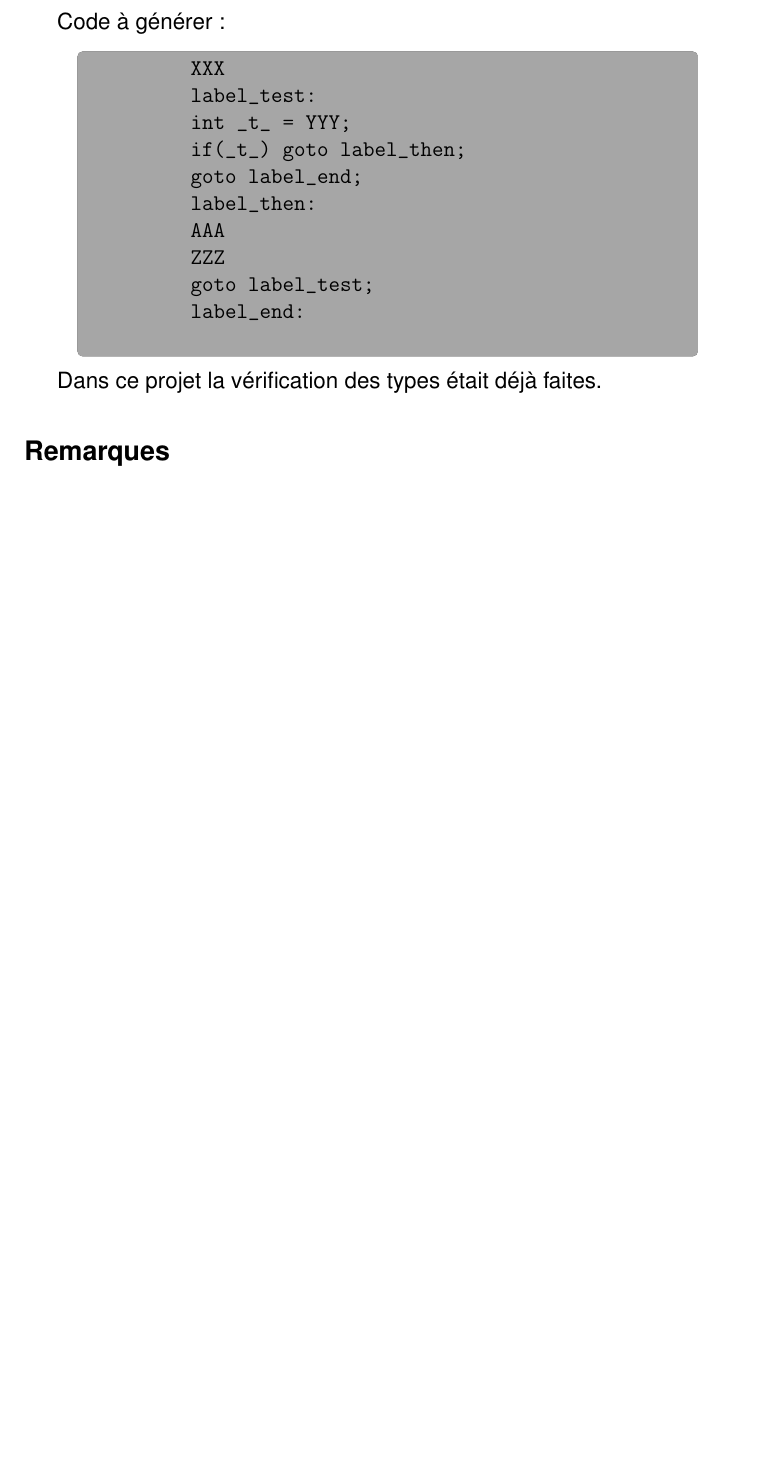
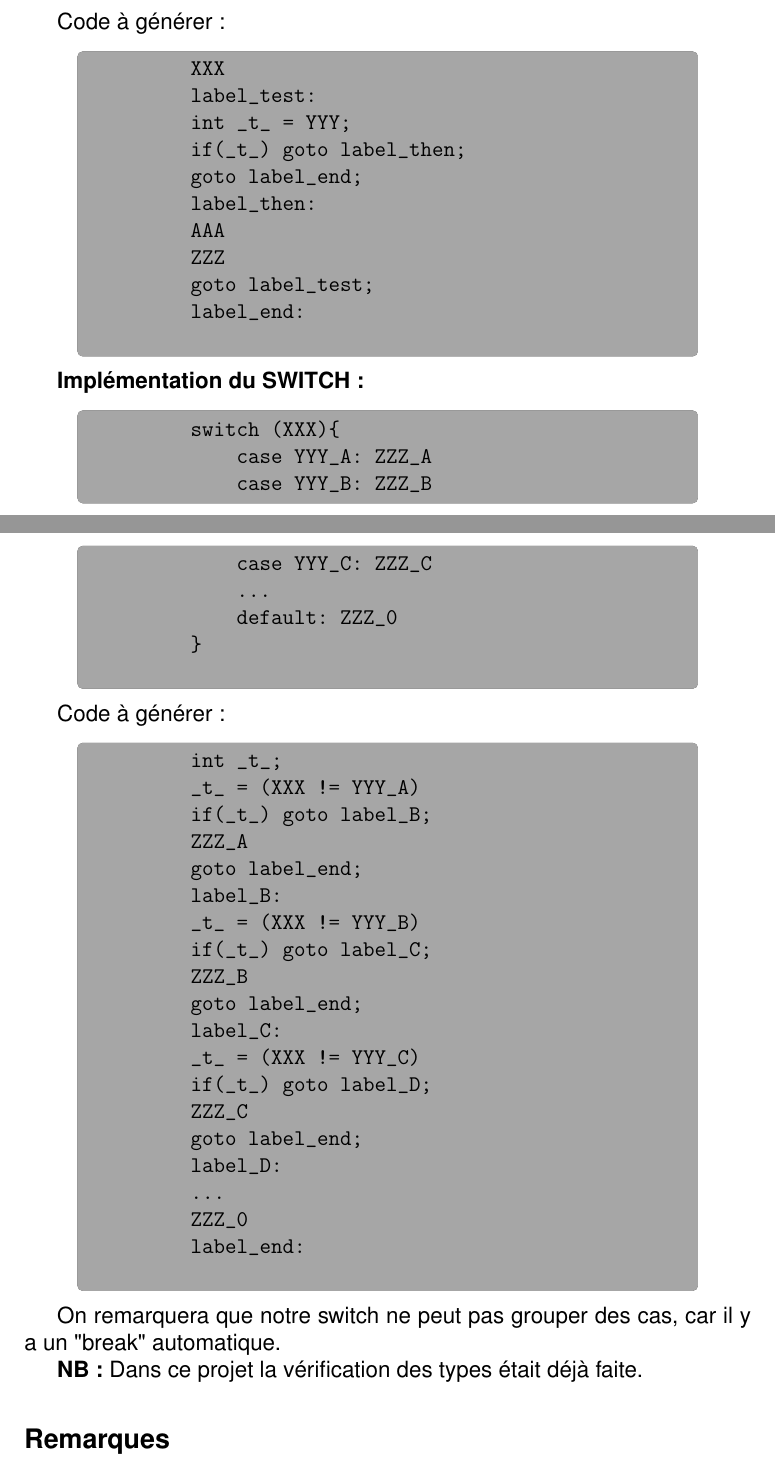
Before and after one commit to RhenaudTheLukark/Lea2C, a LaTeX document (notes/notes.tex): part of page 2 of 2 before the commit and two parts of pages 2 and 3 of 3 after it, the two joined at a grey line, cut so that both start at the same text, the shorter picture padded with empty space. Compiled offline with pdfLaTeX.

Commit message:
Write about SWITCH in tex

```diff
--- a/notes/notes.tex
+++ b/notes/notes.tex
@@ -118,7 +118,45 @@ Code à générer :
 \end{codequote}
 
 
-Dans ce projet la vérification des types était déjà faites.
+\textbf{Implémentation du SWITCH:}
+\begin{codequote}
+    \begin{verbatim}
+        switch (XXX){
+            case YYY_A: ZZZ_A
+            case YYY_B: ZZZ_B
+            case YYY_C: ZZZ_C
+            ...
+            default: ZZZ_0
+        }
+    \end{verbatim}
+\end{codequote}
+Code à générer :
+\begin{codequote}
+    \begin{verbatim}
+        int _t_;
+        _t_ = (XXX != YYY_A)
+        if(_t_) goto label_B;
+        ZZZ_A
+        goto label_end;
+        label_B:
+        _t_ = (XXX != YYY_B)
+        if(_t_) goto label_C;
+        ZZZ_B
+        goto label_end;
+        label_C:
+        _t_ = (XXX != YYY_C)
+        if(_t_) goto label_D;
+        ZZZ_C
+        goto label_end;
+        label_D:
+        ...
+        ZZZ_0
+        label_end:
+    \end{verbatim}
+\end{codequote}
+On remarquera que notre switch ne peut pas grouper des cas, car il y a un "break" automatique.
+
+\textbf{NB:} Dans ce projet la vérification des types était déjà faite.
 
 %%%%%%%%%%%%%%%%%%%%%%%%%%%%%%%%%%%%%%%%%%%%%%%%%%%%%%%
 %%%%%%%%%%%%%%%%%%%%%%%%%%%%%%%%%%%%%%%%%%%%%%%%%%%%%%%
```
